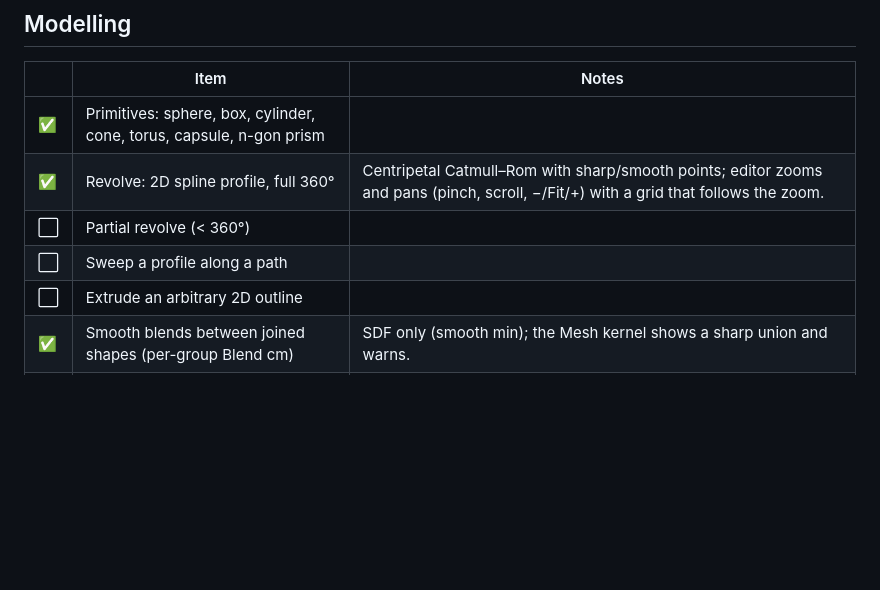
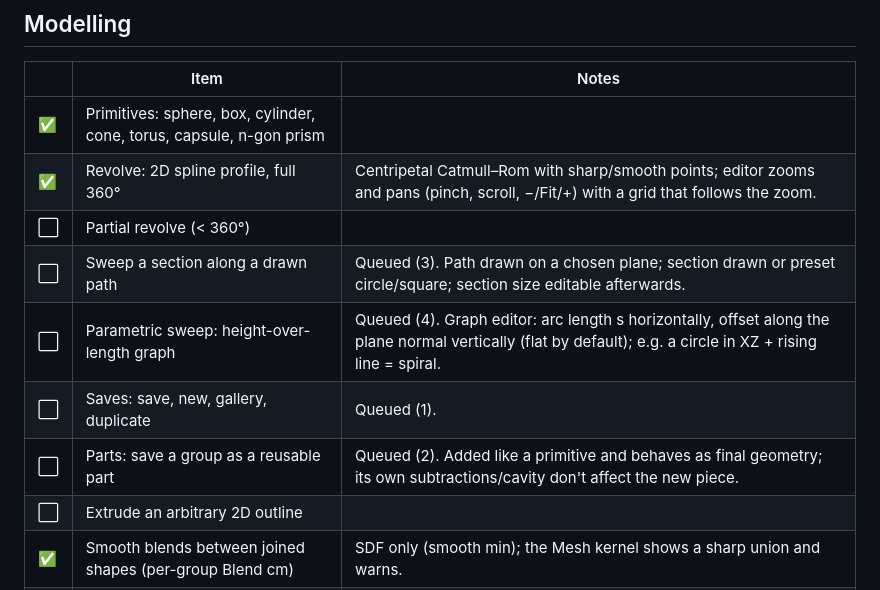
Before and after one commit to andrewdingcanada8/clay, a Markdown page: CHECKLIST.md, the part around the change. Drawn GitHub-style; blank space fills up the shorter version.

Commit message:
Checklist: queue saves/gallery, parts, sweeps, parametric sweeps
Co-Authored-By: Claude Opus 5.5 <noreply@anthropic.com>
Claude-Session: https://claude.ai/code/session_01XfAzbCktNZZJyUAp3dgteA

```diff
--- a/CHECKLIST.md
+++ b/CHECKLIST.md
@@ -51,7 +51,10 @@ Last updated: 2026-10-27. Benchmark numbers come from `bench/REPORT.md`, which `
 | ✅ | Primitives: sphere, box, cylinder, cone, torus, capsule, n-gon prism | |
 | ✅ | Revolve: 2D spline profile, full 360° | Centripetal Catmull–Rom with sharp/smooth points; editor zooms and pans (pinch, scroll, −/Fit/+) with a grid that follows the zoom. |
 | ⬜ | Partial revolve (< 360°) | |
-| ⬜ | Sweep a profile along a path | |
+| ⬜ | Sweep a section along a drawn path | Queued (3). Path drawn on a chosen plane; section drawn or preset circle/square; section size editable afterwards. |
+| ⬜ | Parametric sweep: height-over-length graph | Queued (4). Graph editor: arc length s horizontally, offset along the plane normal vertically (flat by default); e.g. a circle in XZ + rising line = spiral. |
+| ⬜ | Saves: save, new, gallery, duplicate | Queued (1). |
+| ⬜ | Parts: save a group as a reusable part | Queued (2). Added like a primitive and behaves as final geometry; its own subtractions/cavity don't affect the new piece. |
 | ⬜ | Extrude an arbitrary 2D outline | |
 | ✅ | Smooth blends between joined shapes (per-group Blend cm) | SDF only (smooth min); the Mesh kernel shows a sharp union and warns. |
 | ✅ | SDF inner wall exact away from joins | Cavity grid stores only the correction to the analytic per-object depth (D = A + C), so rims and openings on large pieces stay round; the grid matters only at joins/blends. |
```
